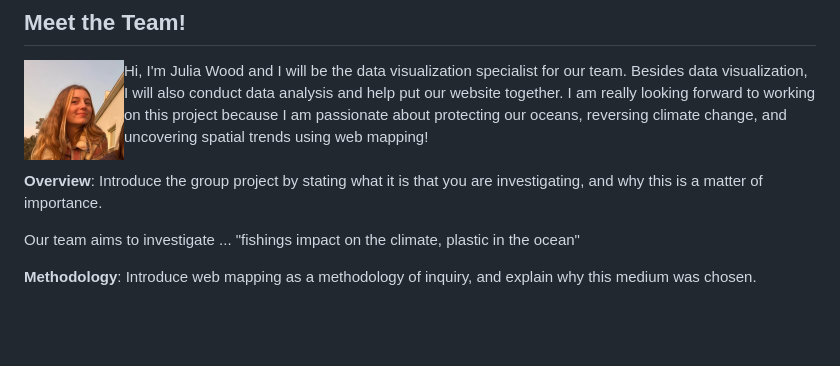
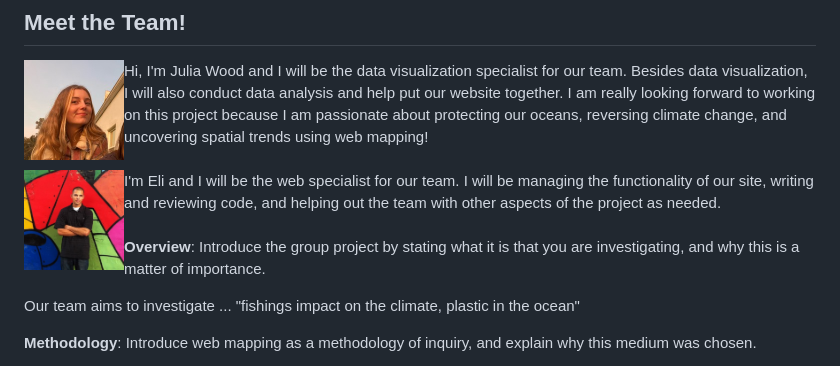
Before and after one commit to eliaranita1/project1, a Markdown page: README.md, the part around the change. GitHub-like rendering; pictures changed too: me2.jpg (added); blank space fills up the shorter version.

Commit message:
add intro

```diff
--- a/README.md
+++ b/README.md
@@ -10,6 +10,9 @@ this proposal doesnt have to be the readme we can always just copy and paste thi
 <img align="left" width="100" height="100" src="https://github.com/eliaranita1/project1/blob/main/kelseyselfiesmall_img.jpg">
 Hi, I'm Julia Wood and I will be the data visualization specialist for our team. Besides data visualization, I will also conduct data analysis and help put our website together. I am really looking forward to working on this project because I am passionate about protecting our oceans, reversing climate change, and uncovering spatial trends using web mapping! <br/><br/>
 
+<img align="left" width="100" height="100" src="me2.jpg">
+I'm Eli and I will be the web specialist for our team. I will be managing the functionality of our site, writing and reviewing code, and helping out the team with other aspects of the project as needed.
+<br/><br/>
 
 **Overview**: Introduce the group project by stating what it is that you are investigating, and why this is a matter of importance.
 
```
